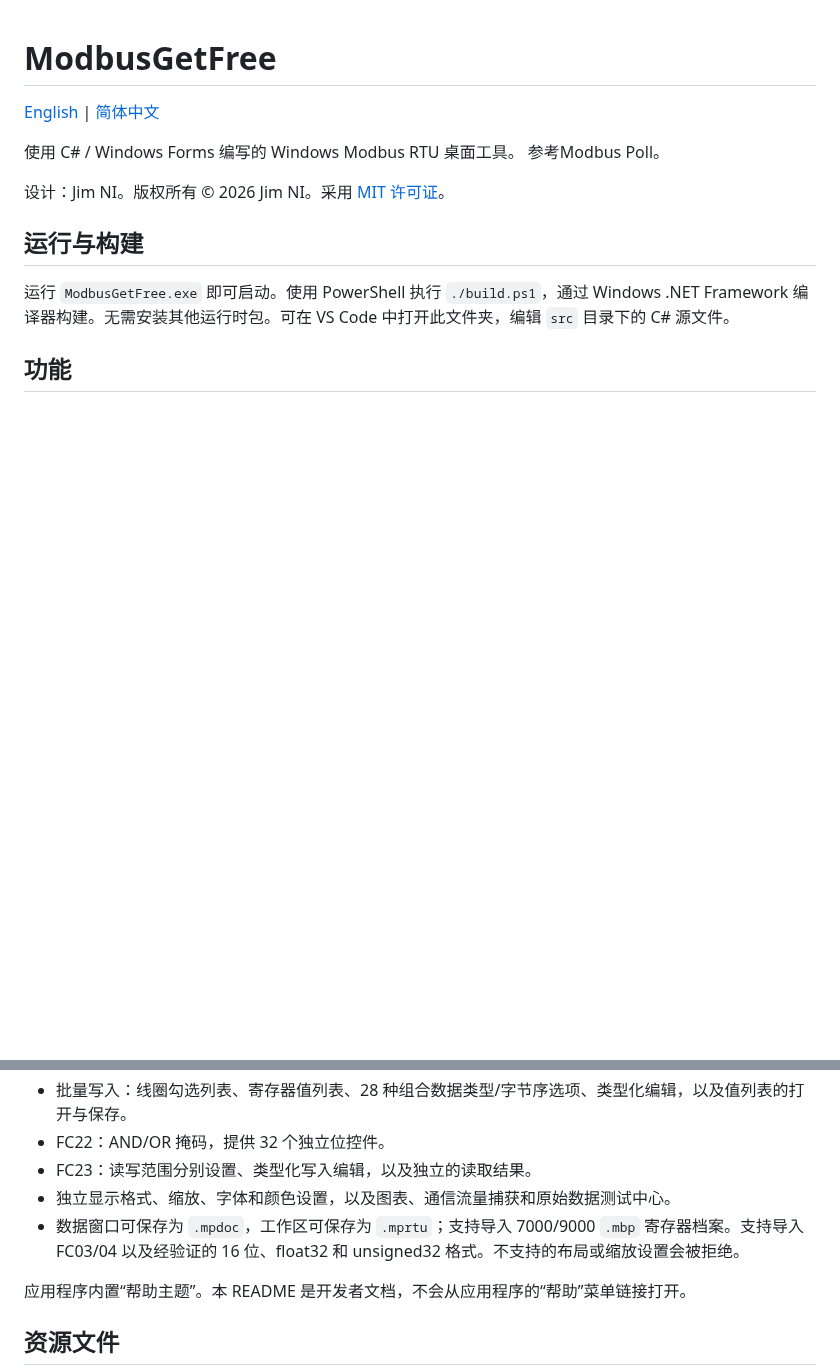
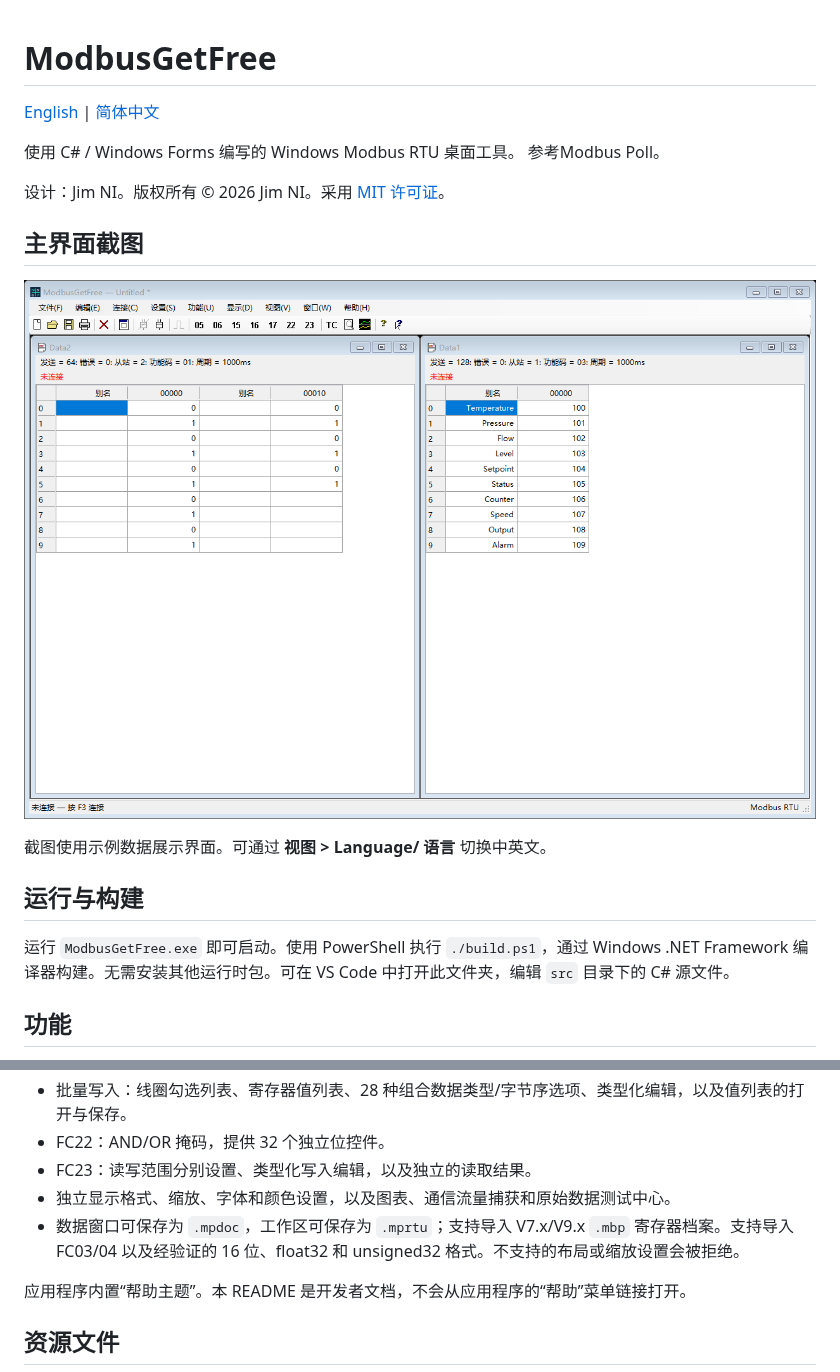
Before and after one commit to web110/ModbusGetFree, a Markdown page: README.zh-CN.md, 2 parts joined by grey strips. Rendered like a GitHub page; pictures changed too: assets/screenshots/main-window-zh-CN.png (added); blank space fills up the shorter version.

Commit message:
add screenshots to README

```diff
--- a/README.zh-CN.md
+++ b/README.zh-CN.md
@@ -5,6 +5,12 @@
 使用 C# / Windows Forms 编写的 Windows Modbus RTU 桌面工具。 参考Modbus Poll。
 
 设计：Jim NI。版权所有 © 2026 Jim NI。采用 [MIT 许可证](LICENSE)。
+
+## 主界面截图
+
+![ModbusGetFree 中文主界面](assets/screenshots/main-window-zh-CN.png)
+
+截图使用示例数据展示界面。可通过 **视图 > Language/ 语言** 切换中英文。
 
 ## 运行与构建
 
@@ -19,7 +25,7 @@
 - FC22：AND/OR 掩码，提供 32 个独立位控件。
 - FC23：读写范围分别设置、类型化写入编辑，以及独立的读取结果。
 - 独立显示格式、缩放、字体和颜色设置，以及图表、通信流量捕获和原始数据测试中心。
-- 数据窗口可保存为 `.mpdoc`，工作区可保存为 `.mprtu`；支持导入 7000/9000 `.mbp` 寄存器档案。支持导入 FC03/04 以及经验证的 16 位、float32 和 unsigned32 格式。不支持的布局或缩放设置会被拒绝。
+- 数据窗口可保存为 `.mpdoc`，工作区可保存为 `.mprtu`；支持导入 V7.x/V9.x `.mbp` 寄存器档案。支持导入 FC03/04 以及经验证的 16 位、float32 和 unsigned32 格式。不支持的布局或缩放设置会被拒绝。
 
 应用程序内置“帮助主题”。本 README 是开发者文档，不会从应用程序的“帮助”菜单链接打开。
 
```
Also changed, not shown: README.md (+7 -1 lines), assets/screenshots/main-window-en.png (added).
